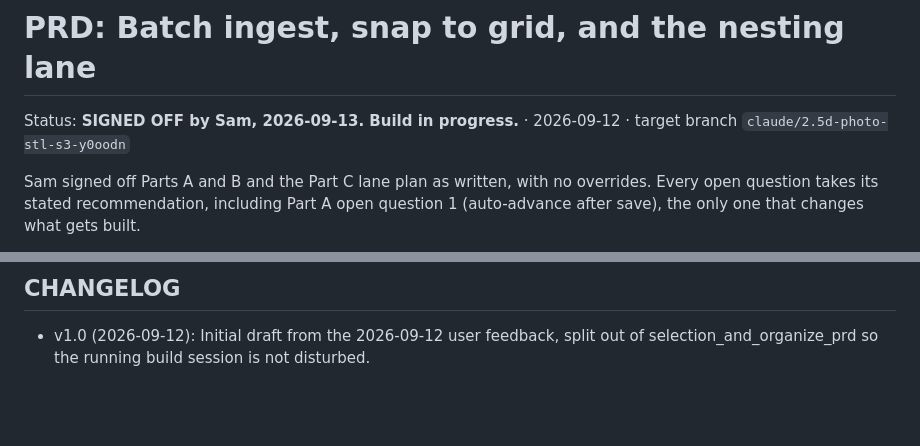
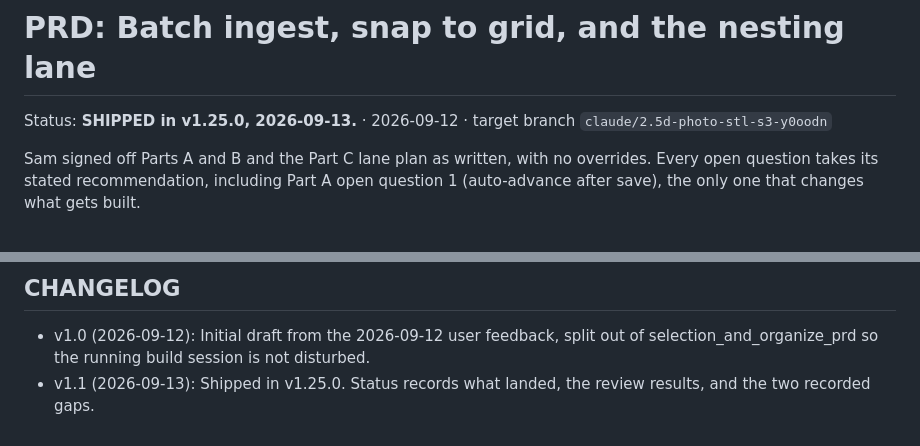
Before and after one commit to zillaness/2.5D, a Markdown page: docs/batch_ingest_prd_v1.0.md, 2 parts joined by grey strips. Rendered like a GitHub page; blank space fills up the shorter version.

```diff
--- a/docs/batch_ingest_prd_v1.0.md
+++ b/docs/batch_ingest_prd_v1.0.md
@@ -10,7 +10,7 @@ ai_update: Update last_updated and version. Rename file to match. Append changel
 
 # PRD: Batch ingest, snap to grid, and the nesting lane
 
-Status: **SIGNED OFF by Sam, 2026-09-13. Build in progress.** · 2026-09-12 ·
+Status: **SHIPPED in v1.25.0, 2026-09-13.** · 2026-09-12 ·
 target branch `claude/2.5d-photo-stl-s3-y0oodn`
 
 Sam signed off Parts A and B and the Part C lane plan as written, with no
@@ -242,3 +242,4 @@ advance after save) is the only one that changes the build.
 
 ## CHANGELOG
 - v1.0 (2026-09-12): Initial draft from the 2026-09-12 user feedback, split out of selection_and_organize_prd so the running build session is not disturbed.
+- v1.1 (2026-09-13): Shipped in v1.25.0. Status records what landed, the review results, and the two recorded gaps.
```
Also changed, not shown: other parts of docs/batch_ingest_prd_v1.0.md (+2 -2 lines), BURNDOWN.md (+23 -2 lines), docs/nesting_prd_v1.1.md (+16 -3 lines).
